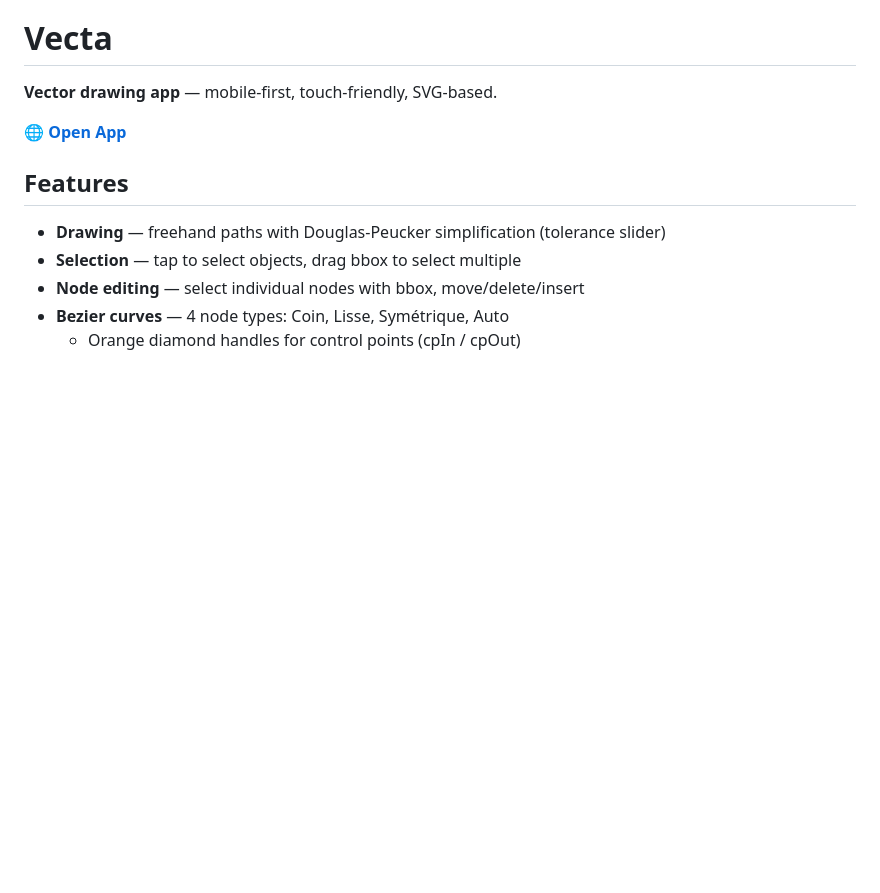
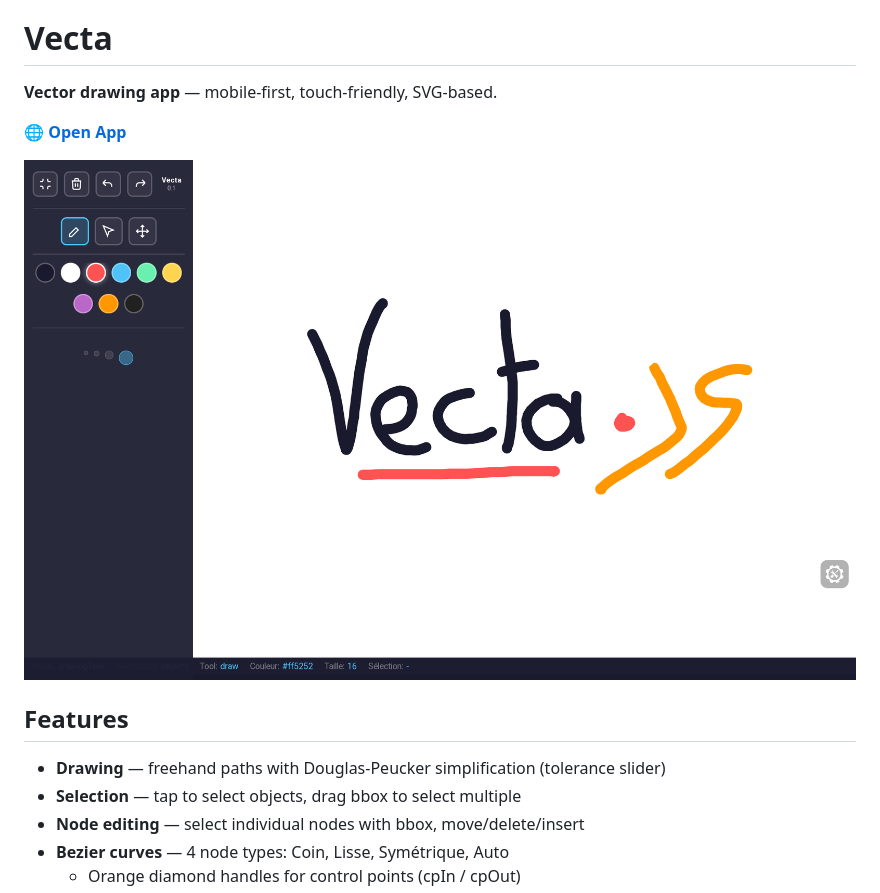
Before and after one commit to s1pierro/vecta, a Markdown page: README.md, the part around the change. Drawn GitHub-style; pictures changed too: vecta.png (added); blank space fills up the shorter version.

Commit message:
docs: add screenshot to README
Co-authored-by: Qwen-Coder <qwen-coder@alibabacloud.com>

```diff
--- a/README.md
+++ b/README.md
@@ -3,6 +3,8 @@
 **Vector drawing app** — mobile-first, touch-friendly, SVG-based.
 
 🌐 **[Open App](https://s1pierro.github.io/vecta/)**
+
+![Vecta screenshot](vecta.png)
 
 ## Features
 
```
